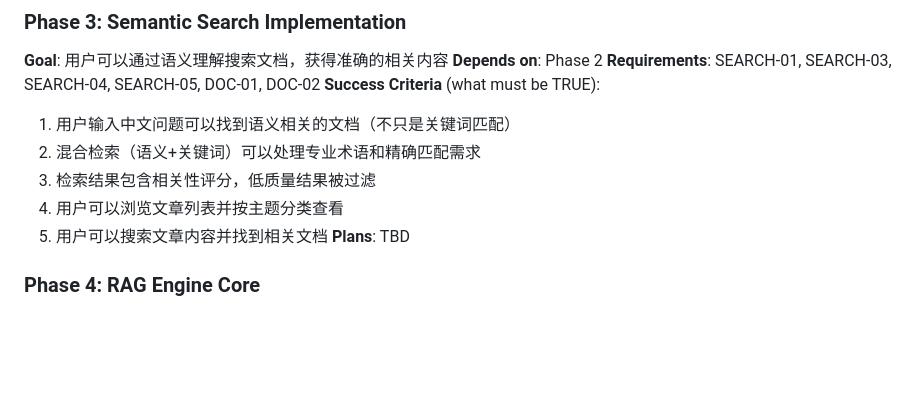
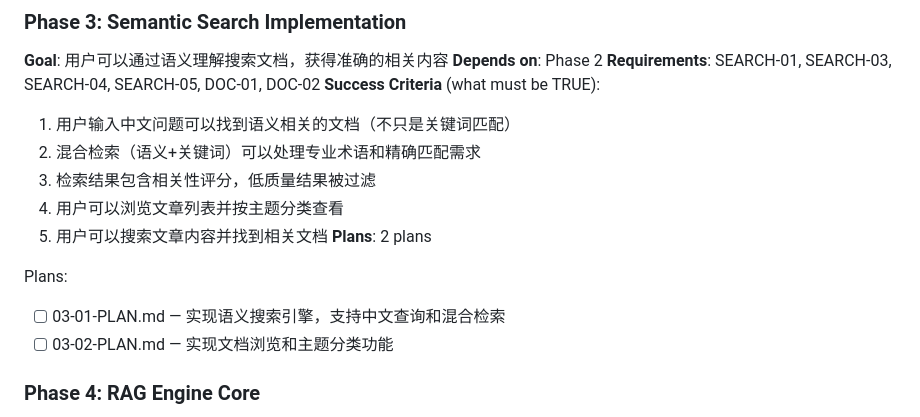
Before and after one commit to ghostGDR/EcoMind, a Markdown page: .planning/ROADMAP.md, the part around the change. Drawn GitHub-style; blank space fills up the shorter version.

Commit message:
docs(03): create phase 3 plans - semantic search and document browsing

```diff
--- a/.planning/ROADMAP.md
+++ b/.planning/ROADMAP.md
@@ -60,7 +60,11 @@ Plans:
   3. 检索结果包含相关性评分，低质量结果被过滤
   4. 用户可以浏览文章列表并按主题分类查看
   5. 用户可以搜索文章内容并找到相关文档
-**Plans**: TBD
+**Plans**: 2 plans
+
+Plans:
+- [ ] 03-01-PLAN.md — 实现语义搜索引擎，支持中文查询和混合检索
+- [ ] 03-02-PLAN.md — 实现文档浏览和主题分类功能
 
 ### Phase 4: RAG Engine Core
 **Goal**: 系统可以基于检索到的文档生成准确的答案，并引用具体来源
```
Also changed, not shown: 2 other files.
